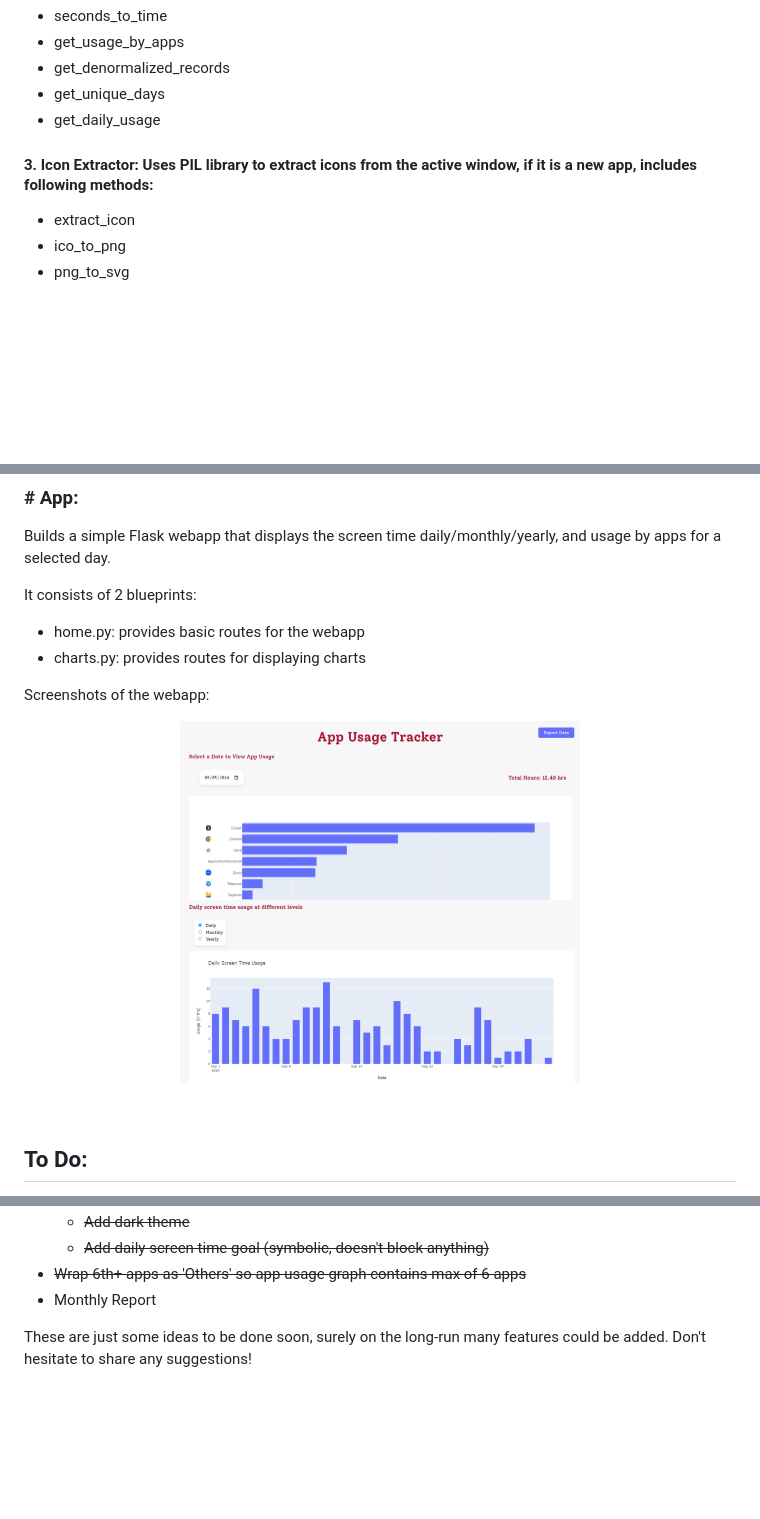
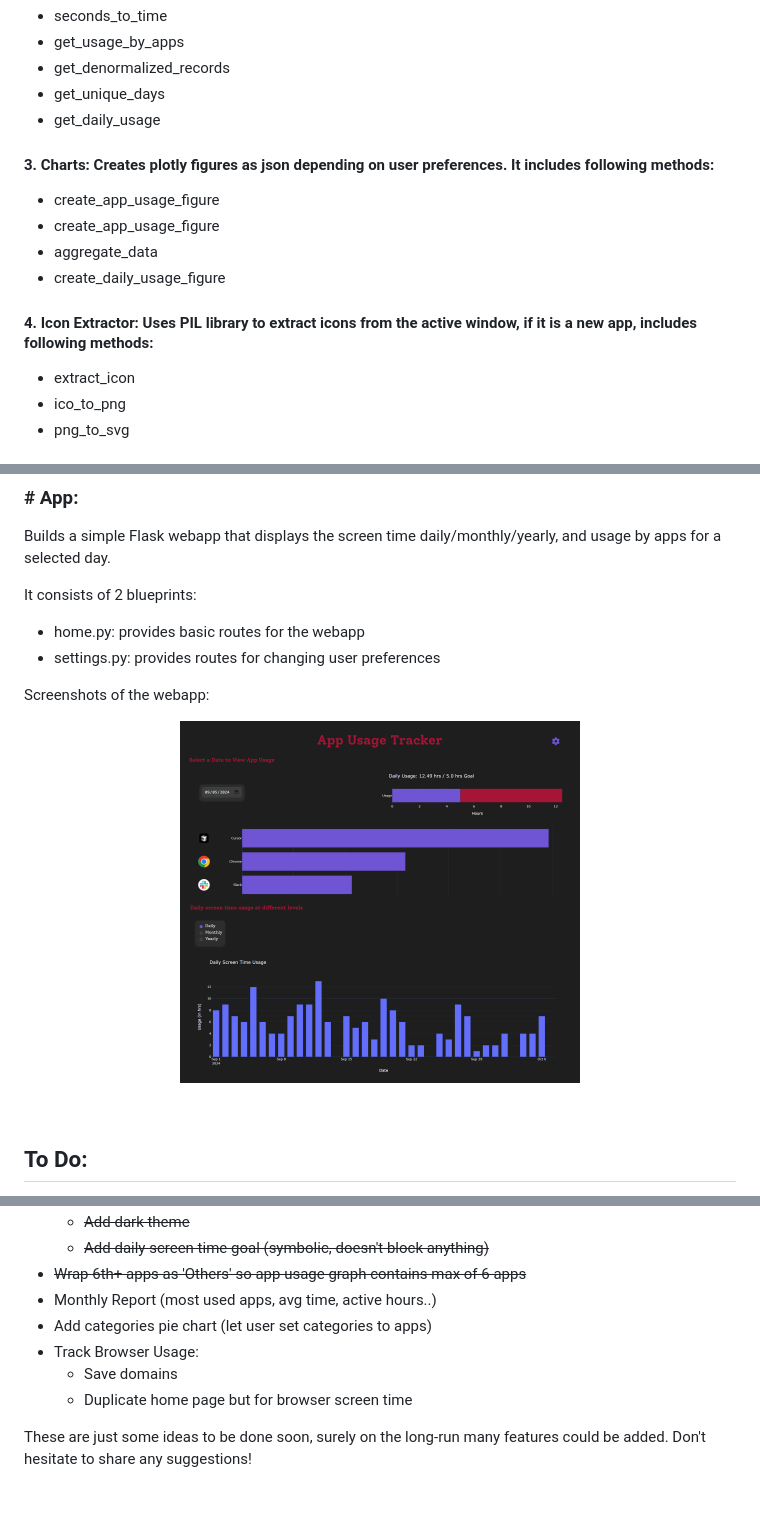
Before and after one commit to Ali-Homany/Desktop_Screen_Time_Tracker, a Markdown page: README.md, 3 parts joined by grey strips. Rendered like a GitHub page; pictures changed too: assets/dashboard1.png, assets/dashboard2.png; blank space fills up the shorter version.

```diff
--- a/README.md
+++ b/README.md
@@ -20,7 +20,13 @@ Provides utilities functionalities for the recorder and webapp.
 - get_unique_days
 - get_daily_usage
 
-#### 3. Icon Extractor: Uses PIL library to extract icons from the active window, if it is a new app, includes following methods:
+#### 3. Charts: Creates plotly figures as json depending on user preferences. It includes following methods:
+- create_app_usage_figure
+- create_app_usage_figure
+- aggregate_data
+- create_daily_usage_figure
+
+#### 4. Icon Extractor: Uses PIL library to extract icons from the active window, if it is a new app, includes following methods:
 - extract_icon
 - ico_to_png
 - png_to_svg
@@ -39,7 +45,7 @@ Builds a simple Flask webapp that displays the screen time daily/monthly/yearly,
 
 It consists of 2 blueprints:
 - home.py: provides basic routes for the webapp
-- charts.py: provides routes for displaying charts
+- settings.py: provides routes for changing user preferences
 
 Screenshots of the webapp:
 <br>
@@ -66,7 +72,11 @@ Screenshots of the webapp:
     - ~~Add dark theme~~
     - ~~Add daily screen time goal (symbolic, doesn't block anything)~~
 - ~~Wrap 6th+ apps as 'Others' so app usage graph contains max of 6 apps~~
-- Monthly Report
+- Monthly Report (most used apps, avg time, active hours..)
+- Add categories pie chart (let user set categories to apps)
+- Track Browser Usage:
+    - Save domains
+    - Duplicate home page but for browser screen time
 
 These are just some ideas to be done soon, surely on the long-run many features could be added. Don't hesitate to share any suggestions!
 
```
